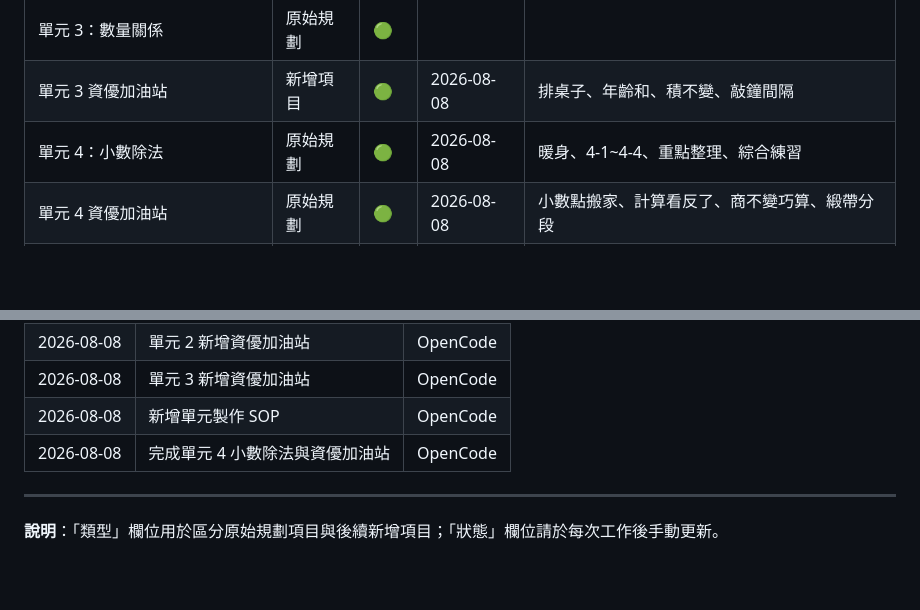
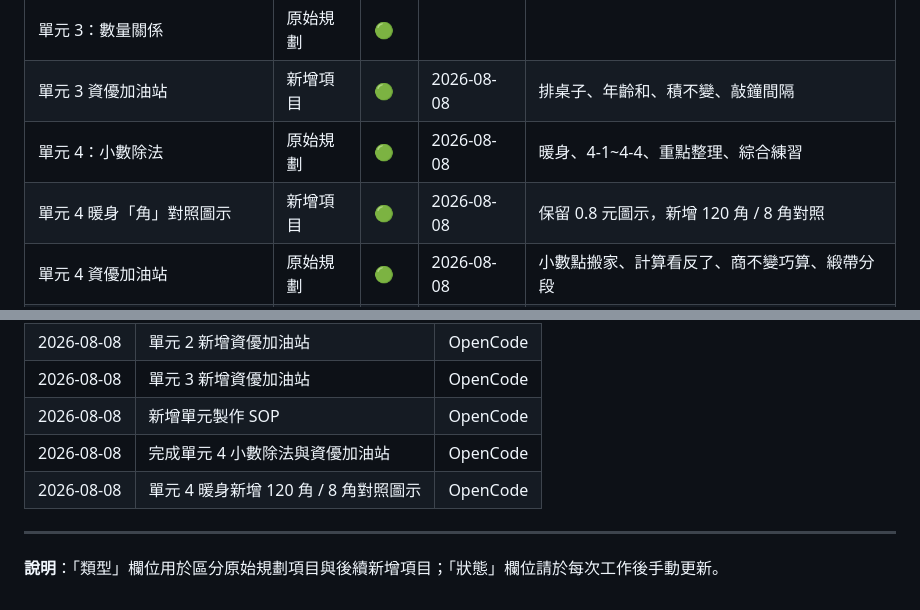
Before and after one commit to clive520/math-grade6-semester1, a Markdown page: 工作表.md, 2 parts joined by grey strips. Drawn GitHub-style; blank space fills up the shorter version.

Commit message:
Update worksheet: mark unit04 warmup jiao visualization complete

```diff
--- a/工作表.md
+++ b/工作表.md
@@ -41,6 +41,7 @@
 | 單元 3：數量關係 | 原始規劃 | 🟢 | | |
 | 單元 3 資優加油站 | 新增項目 | 🟢 | 2026-08-08 | 排桌子、年齡和、積不變、敲鐘間隔 |
 | 單元 4：小數除法 | 原始規劃 | 🟢 | 2026-08-08 | 暖身、4-1~4-4、重點整理、綜合練習 |
+| 單元 4 暖身「角」對照圖示 | 新增項目 | 🟢 | 2026-08-08 | 保留 0.8 元圖示，新增 120 角 / 8 角對照 |
 | 單元 4 資優加油站 | 原始規劃 | 🟢 | 2026-08-08 | 小數點搬家、計算看反了、商不變巧算、緞帶分段 |
 | 單元 5：比與比值 | 原始規劃 | ⚪ | | |
 | 單元 5 資優加油站 | 原始規劃 | ⚪ | | |
@@ -96,6 +97,7 @@
 | 2026-08-08 | 單元 3 新增資優加油站 | OpenCode |
 | 2026-08-08 | 新增單元製作 SOP | OpenCode |
 | 2026-08-08 | 完成單元 4 小數除法與資優加油站 | OpenCode |
+| 2026-08-08 | 單元 4 暖身新增 120 角 / 8 角對照圖示 | OpenCode |
 
 ---
 
```
